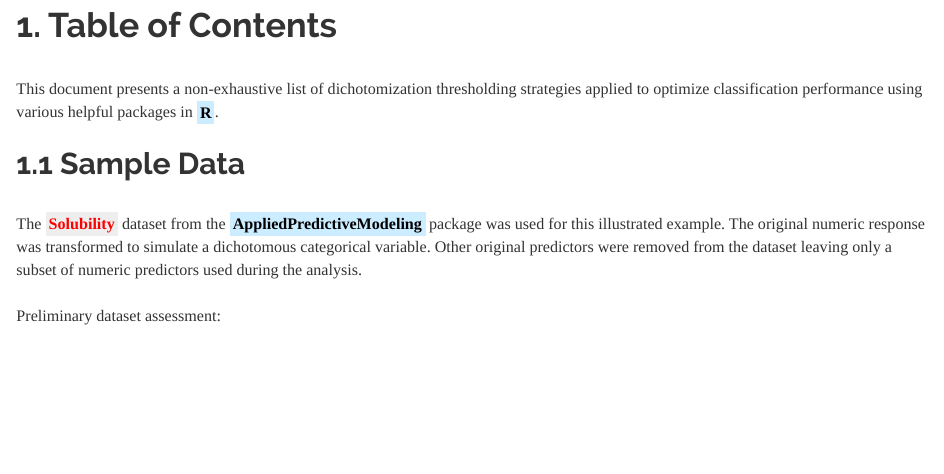
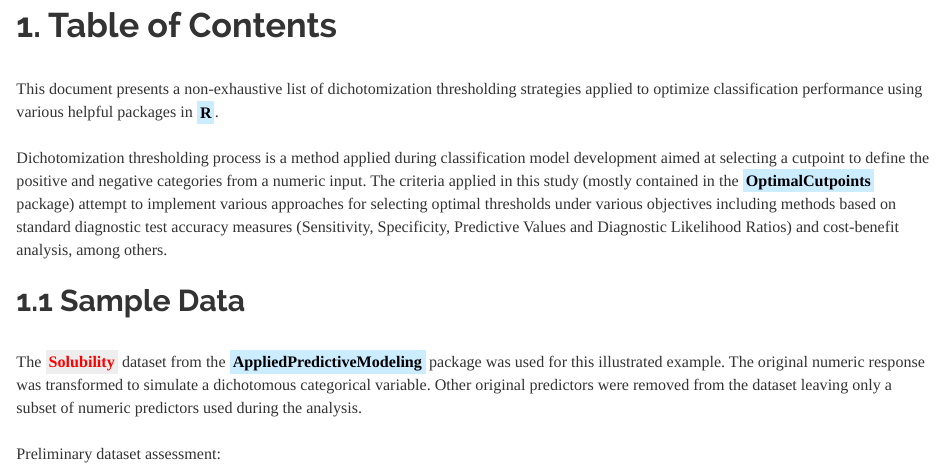
Before and after one commit to JohnPaulinePineda/Portfolio_Project_24, an R Markdown document (docs/index.Rmd): the page in a window 1100 px wide, from 860 px down. Rendered offline with R 4.5, knitr and Pandoc, with nearby package versions; some code elsewhere in the file could not run offline; a font, style sheet, LaTeX package, included part or bibliography that could not be used is replaced or left out; long lines of code are wrapped.

Commit message:
Formulated the HTML and RMD files
Formulated the HTML and RMD files

```diff
--- a/docs/index.Rmd
+++ b/docs/index.Rmd
@@ -17,6 +17,8 @@
 # **1. Table of Contents**
 |
 | This document presents a non-exhaustive list of dichotomization thresholding strategies applied to optimize classification performance using various helpful packages in <mark style="background-color: #CCECFF">**R**</mark>.
+|
+| Dichotomization thresholding process is a method applied during classification model development aimed at selecting a cutpoint to define the positive and negative categories from a numeric input. The criteria applied in this study (mostly contained in the <mark style="background-color: #CCECFF">**OptimalCutpoints**</mark> package) attempt to implement various approaches for selecting optimal thresholds under various objectives including methods based on standard diagnostic test accuracy measures (Sensitivity, Specificity, Predictive Values and Diagnostic Likelihood Ratios) and cost-benefit analysis, among others.
 |
 ##  1.1 Sample Data
 |
```
Also changed, not shown: 1 other file.
